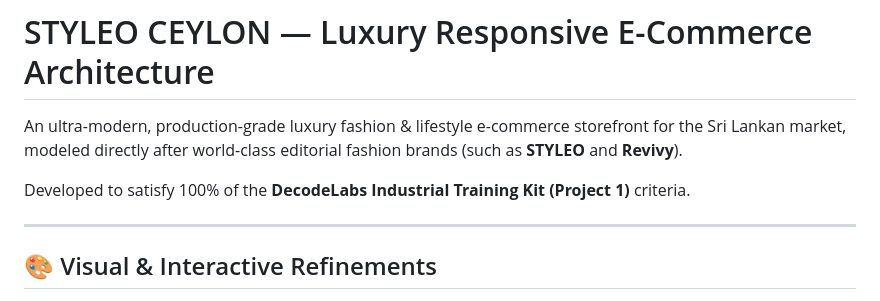
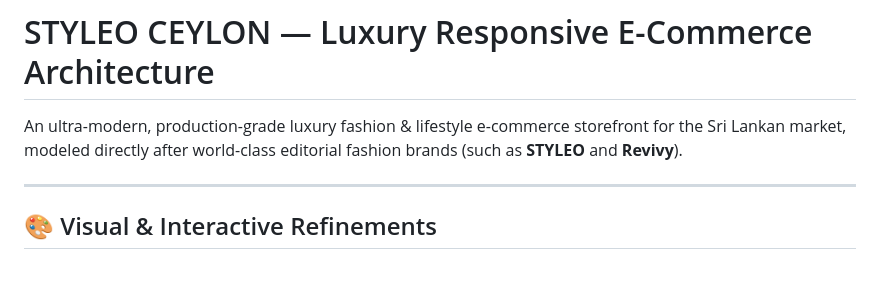
Before and after one commit to reezmahanan/Project-01, a Markdown page: README.md, the part around the change. GitHub-like rendering; blank space fills up the shorter version.

Commit message:
Update README to remove training kit reference
Removed reference to DecodeLabs Industrial Training Kit criteria.

```diff
--- a/README.md
+++ b/README.md
@@ -2,7 +2,7 @@
 
 An ultra-modern, production-grade luxury fashion & lifestyle e-commerce storefront for the Sri Lankan market, modeled directly after world-class editorial fashion brands (such as **STYLEO** and **Revivy**).
 
-Developed to satisfy 100% of the **DecodeLabs Industrial Training Kit (Project 1)** criteria.
+
 
 ---
 
```
